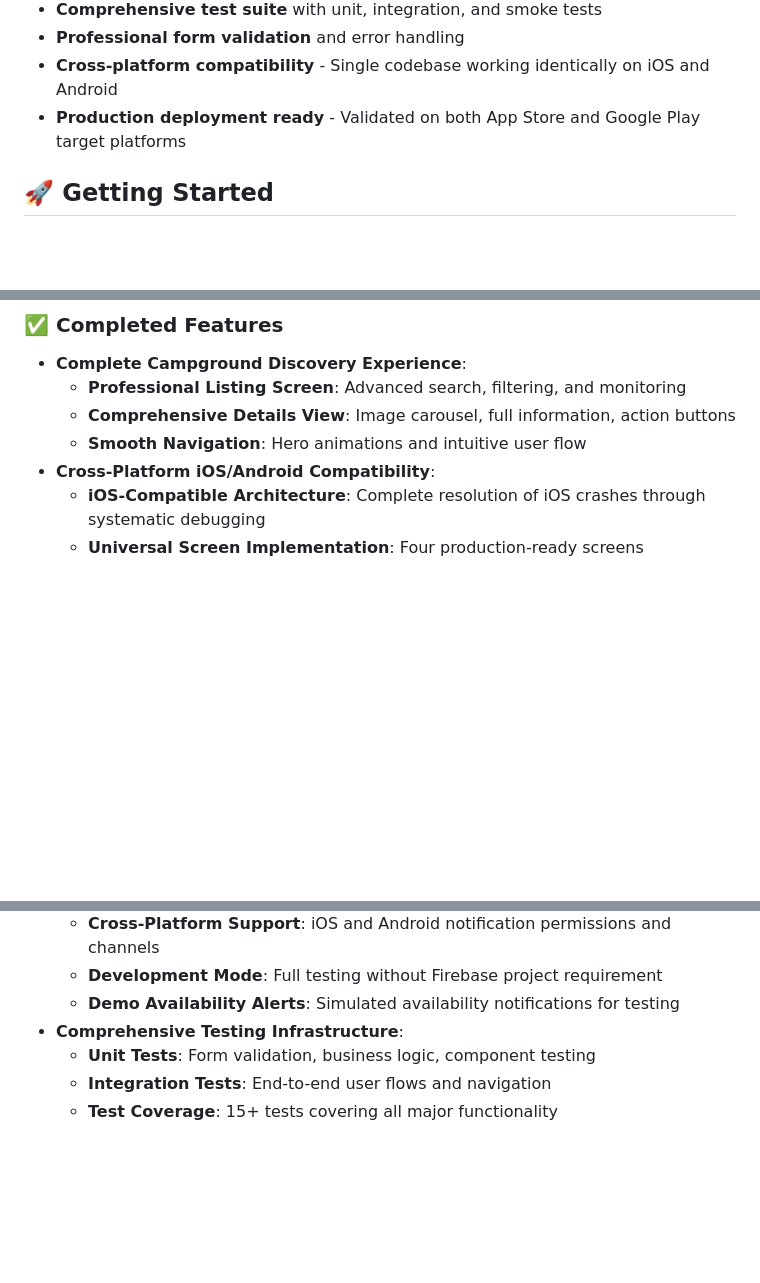
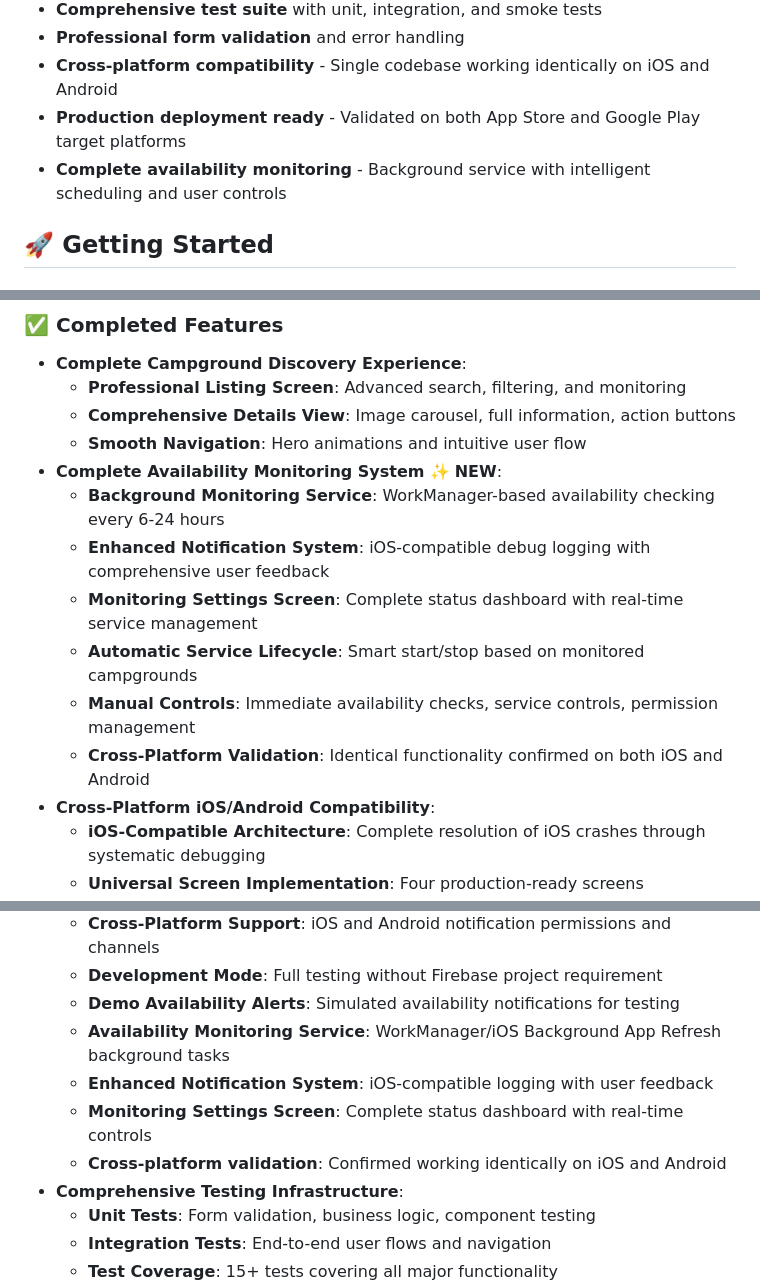
Before and after one commit to goddardinho/sitebook, a Markdown page: README.md, 3 parts joined by grey strips. Drawn GitHub-style; blank space fills up the shorter version.

Commit message:
docs: Update README and TODO to reflect complete availability monitoring system
- Mark availability monitoring worker as COMPLETE & PRODUCTION READY
- Document cross-platform validation success on iOS and Android
- Update feature descriptions to include monitoring settings screen
- Add iOS-compatible enhanced notification service details
- Reflect complete monitoring system with WorkManager background tasks

```diff
--- a/README.md
+++ b/README.md
@@ -53,6 +53,7 @@
 - **Professional form validation** and error handling
 - **Cross-platform compatibility** - Single codebase working identically on iOS and Android
 - **Production deployment ready** - Validated on both App Store and Google Play target platforms
+- **Complete availability monitoring** - Background service with intelligent scheduling and user controls
 
 ## 🚀 Getting Started
 
@@ -107,6 +108,13 @@
   - **Professional Listing Screen**: Advanced search, filtering, and monitoring
   - **Comprehensive Details View**: Image carousel, full information, action buttons
   - **Smooth Navigation**: Hero animations and intuitive user flow
+- **Complete Availability Monitoring System** ✨ **NEW**:
+  - **Background Monitoring Service**: WorkManager-based availability checking every 6-24 hours
+  - **Enhanced Notification System**: iOS-compatible debug logging with comprehensive user feedback
+  - **Monitoring Settings Screen**: Complete status dashboard with real-time service management
+  - **Automatic Service Lifecycle**: Smart start/stop based on monitored campgrounds
+  - **Manual Controls**: Immediate availability checks, service controls, permission management
+  - **Cross-Platform Validation**: Identical functionality confirmed on both iOS and Android
 - **Cross-Platform iOS/Android Compatibility**:
   - **iOS-Compatible Architecture**: Complete resolution of iOS crashes through systematic debugging
   - **Universal Screen Implementation**: Four production-ready screens (Campgrounds, Reservations, Maps, Profile)
@@ -122,6 +130,10 @@
   - **Cross-Platform Support**: iOS and Android notification permissions and channels
   - **Development Mode**: Full testing without Firebase project requirement
   - **Demo Availability Alerts**: Simulated availability notifications for testing
+  - **Availability Monitoring Service**: WorkManager/iOS Background App Refresh background tasks
+  - **Enhanced Notification System**: iOS-compatible logging with user feedback
+  - **Monitoring Settings Screen**: Complete status dashboard with real-time controls
+  - **Cross-platform validation**: Confirmed working identically on iOS and Android
 - **Comprehensive Testing Infrastructure**:
   - **Unit Tests**: Form validation, business logic, component testing
   - **Integration Tests**: End-to-end user flows and navigation
```
Also changed, not shown: TODO.md (+4 -2 lines).
